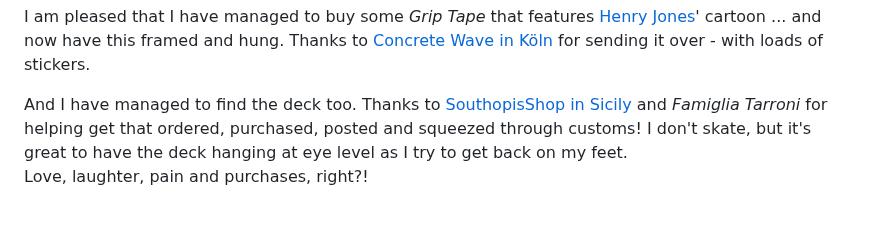
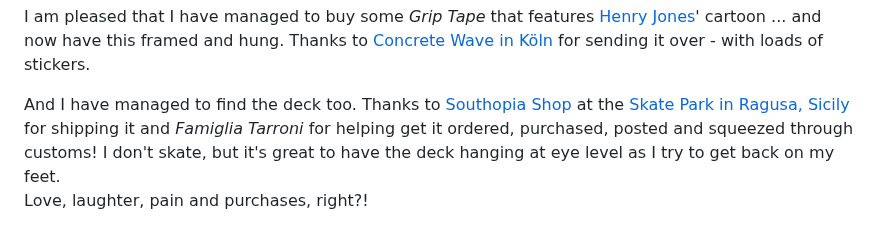
Before and after one commit to jsndyks/-, a Markdown page: lifeCrash/index.md, the part around the change. Rendered like a GitHub page.

Commit message:
adds links

```diff
--- a/lifeCrash/index.md
+++ b/lifeCrash/index.md
@@ -58,7 +58,7 @@ I am pleased that I have managed to buy some _Grip Tape_ that features [Henry Jo
 Thanks to [Concrete Wave in Köln](https://www.concretewave.de/) for sending it over - with loads of stickers.
 
 And I have managed to find the deck too.
-Thanks to [SouthopisShop in Sicily](https://www.southopiashop.com/) and _Famiglia Tarroni_ for helping get that ordered, purchased, posted and squeezed through customs!
+Thanks to [Southopia Shop](https://www.southopiashop.com/) at the [Skate Park in Ragusa, Sicily](https://maps.app.goo.gl/qVBoYxYmZAm3mbxw5) for shipping it and _Famiglia Tarroni_ for helping get it ordered, purchased, posted and squeezed through customs!</br>
 I don't skate, but it's great to have the deck hanging at eye level as I try to get back on my feet.<br/>
 Love, laughter, pain and purchases, right?!
 
```
